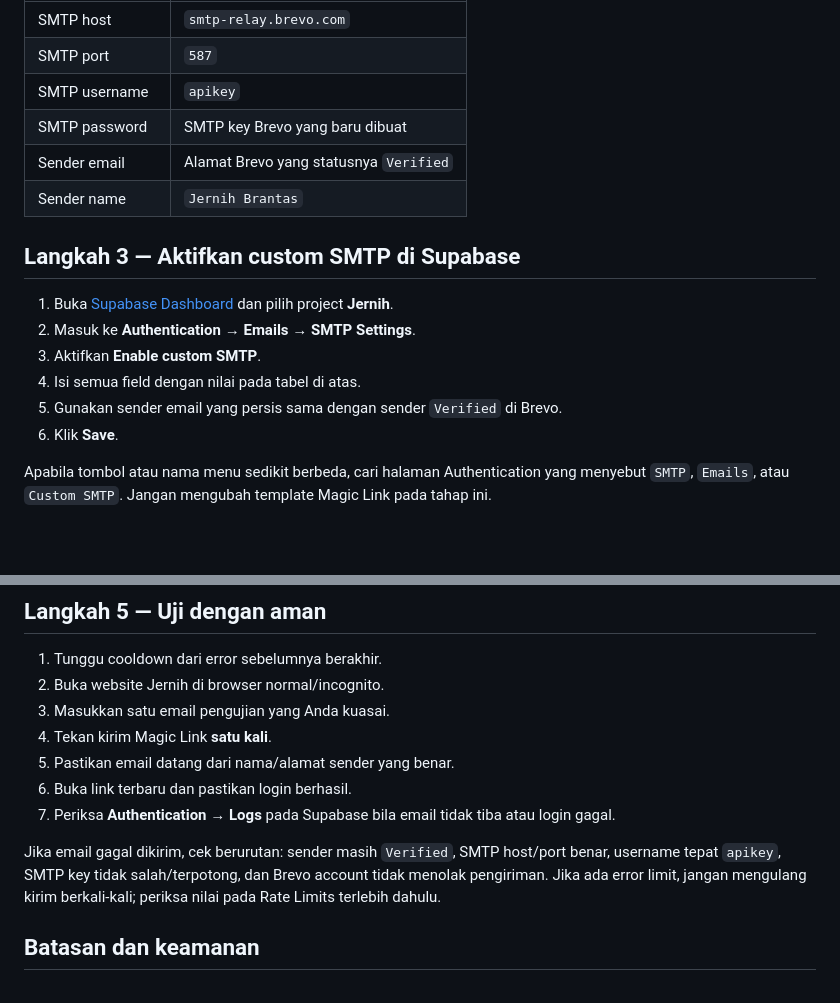
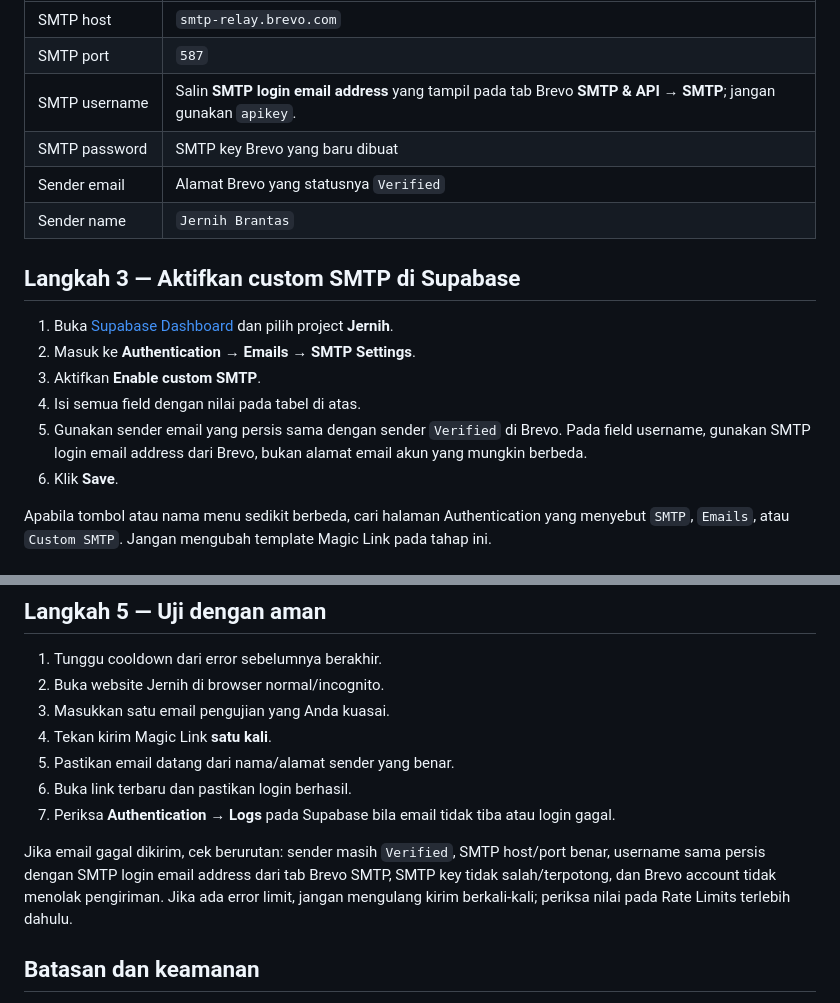
Before and after one commit to afwatrisna/jernih-brantas-mobile, a Markdown page: next-web/docs/panduan-manual-brevo-supabase-smtp.md, 2 parts joined by grey strips. GitHub-like rendering; blank space fills up the shorter version.

Commit message:
Checkpoint: Corrected the Brevo SMTP username guidance to use Brevo's displayed SMTP login, documented the resolved unknown-IP blocking issue, and recorded a verified successful Supabase Auth Magic Link request after the user's manual configuration.

```diff
--- a/next-web/docs/panduan-manual-brevo-supabase-smtp.md
+++ b/next-web/docs/panduan-manual-brevo-supabase-smtp.md
@@ -41,7 +41,7 @@ Gunakan nilai berikut saat mengisi Supabase. Jangan memasukkan key ini ke `.env.
 |---|---|
 | SMTP host | `smtp-relay.brevo.com` |
 | SMTP port | `587` |
-| SMTP username | `apikey` |
+| SMTP username | Salin **SMTP login email address** yang tampil pada tab Brevo **SMTP & API → SMTP**; jangan gunakan `apikey`. |
 | SMTP password | SMTP key Brevo yang baru dibuat |
 | Sender email | Alamat Brevo yang statusnya `Verified` |
 | Sender name | `Jernih Brantas` |
@@ -52,7 +52,7 @@ Gunakan nilai berikut saat mengisi Supabase. Jangan memasukkan key ini ke `.env.
 2. Masuk ke **Authentication → Emails → SMTP Settings**.
 3. Aktifkan **Enable custom SMTP**.
 4. Isi semua field dengan nilai pada tabel di atas.
-5. Gunakan sender email yang persis sama dengan sender `Verified` di Brevo.
+5. Gunakan sender email yang persis sama dengan sender `Verified` di Brevo. Pada field username, gunakan SMTP login email address dari Brevo, bukan alamat email akun yang mungkin berbeda.
 6. Klik **Save**.
 
 Apabila tombol atau nama menu sedikit berbeda, cari halaman Authentication yang menyebut `SMTP`, `Emails`, atau `Custom SMTP`. Jangan mengubah template Magic Link pada tahap ini.
@@ -75,7 +75,7 @@ Pertahankan jeda kirim ulang Magic Link sekurang-kurangnya **60 detik per email*
 6. Buka link terbaru dan pastikan login berhasil.
 7. Periksa **Authentication → Logs** pada Supabase bila email tidak tiba atau login gagal.
 
-Jika email gagal dikirim, cek berurutan: sender masih `Verified`, SMTP host/port benar, username tepat `apikey`, SMTP key tidak salah/terpotong, dan Brevo account tidak menolak pengiriman. Jika ada error limit, jangan mengulang kirim berkali-kali; periksa nilai pada Rate Limits terlebih dahulu.
+Jika email gagal dikirim, cek berurutan: sender masih `Verified`, SMTP host/port benar, username sama persis dengan SMTP login email address dari tab Brevo SMTP, SMTP key tidak salah/terpotong, dan Brevo account tidak menolak pengiriman. Jika ada error limit, jangan mengulang kirim berkali-kali; periksa nilai pada Rate Limits terlebih dahulu.
 
 ## Batasan dan keamanan
 
```
Also changed, not shown: todo.md (+1 -0 lines).
